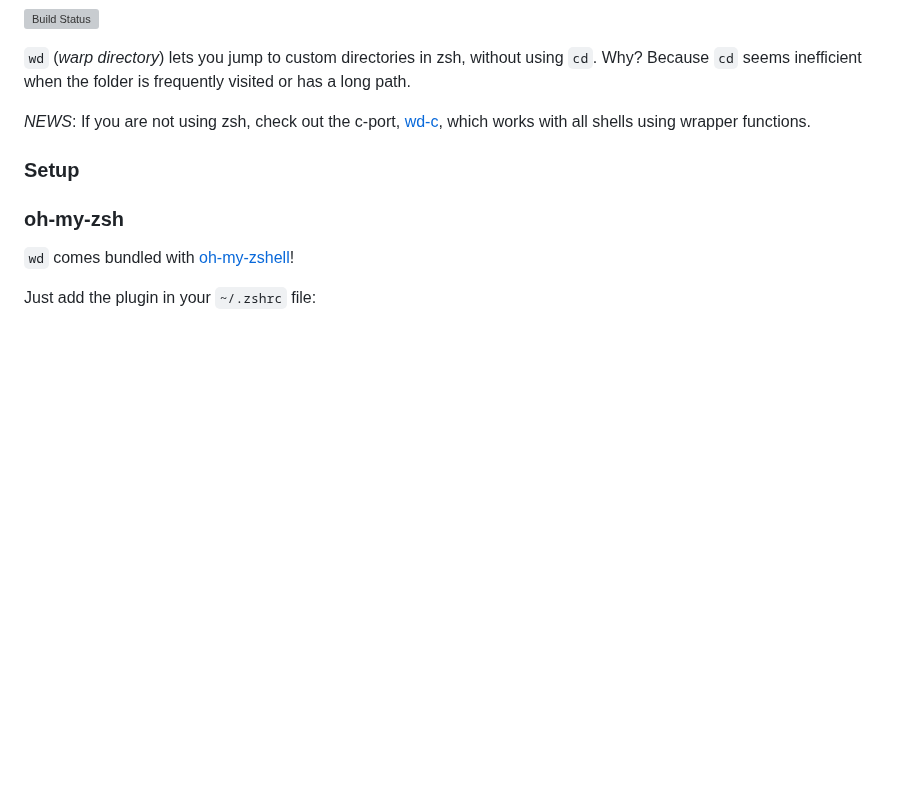
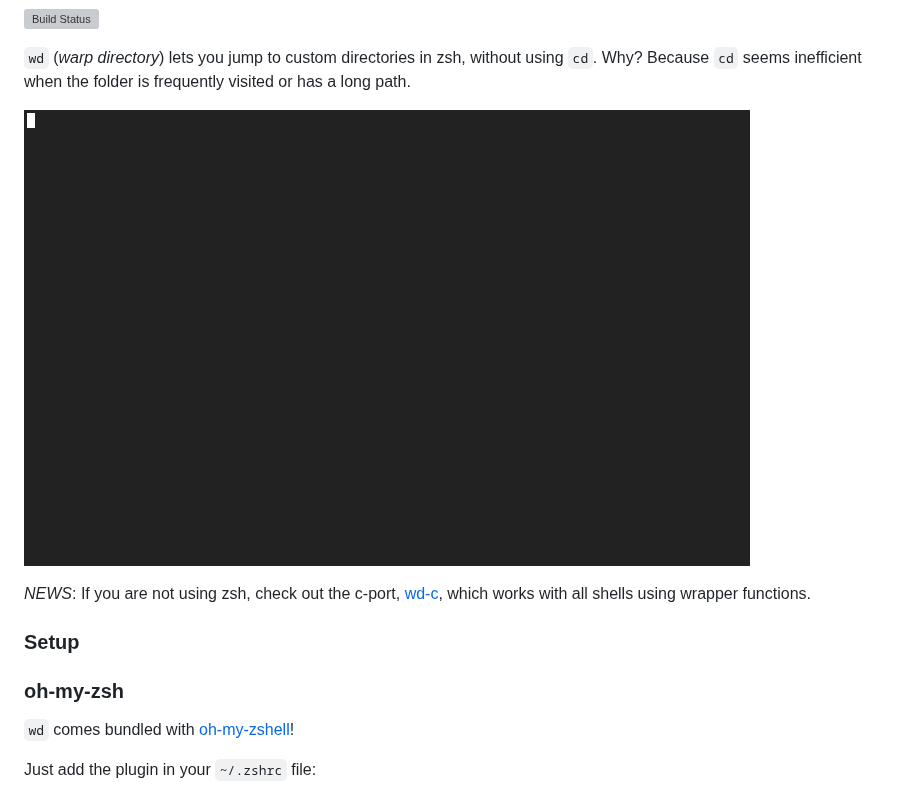
Before and after one commit to mfaerevaag/wd, a Markdown page: README.md, the part around the change. Drawn GitHub-style; pictures changed too: tty.gif (added); blank space fills up the shorter version; grey boxes are pictures that could not be loaded.

Commit message:
Add demo gif to README
Fixes #18

```diff
--- a/README.md
+++ b/README.md
@@ -4,6 +4,8 @@ wd
 [![Build Status](https://travis-ci.org/mfaerevaag/wd.png?branch=master)](https://travis-ci.org/mfaerevaag/wd)
 
 `wd` (*warp directory*) lets you jump to custom directories in zsh, without using `cd`. Why? Because `cd` seems inefficient when the folder is frequently visited or has a long path.
+
+![tty.gif](https://raw.githubusercontent.com/mfaerevaag/wd/master/tty.gif)
 
 *NEWS*: If you are not using zsh, check out the c-port, [wd-c](https://github.com/mfaerevaag/wd-c), which works with all shells using wrapper functions.
 
```
